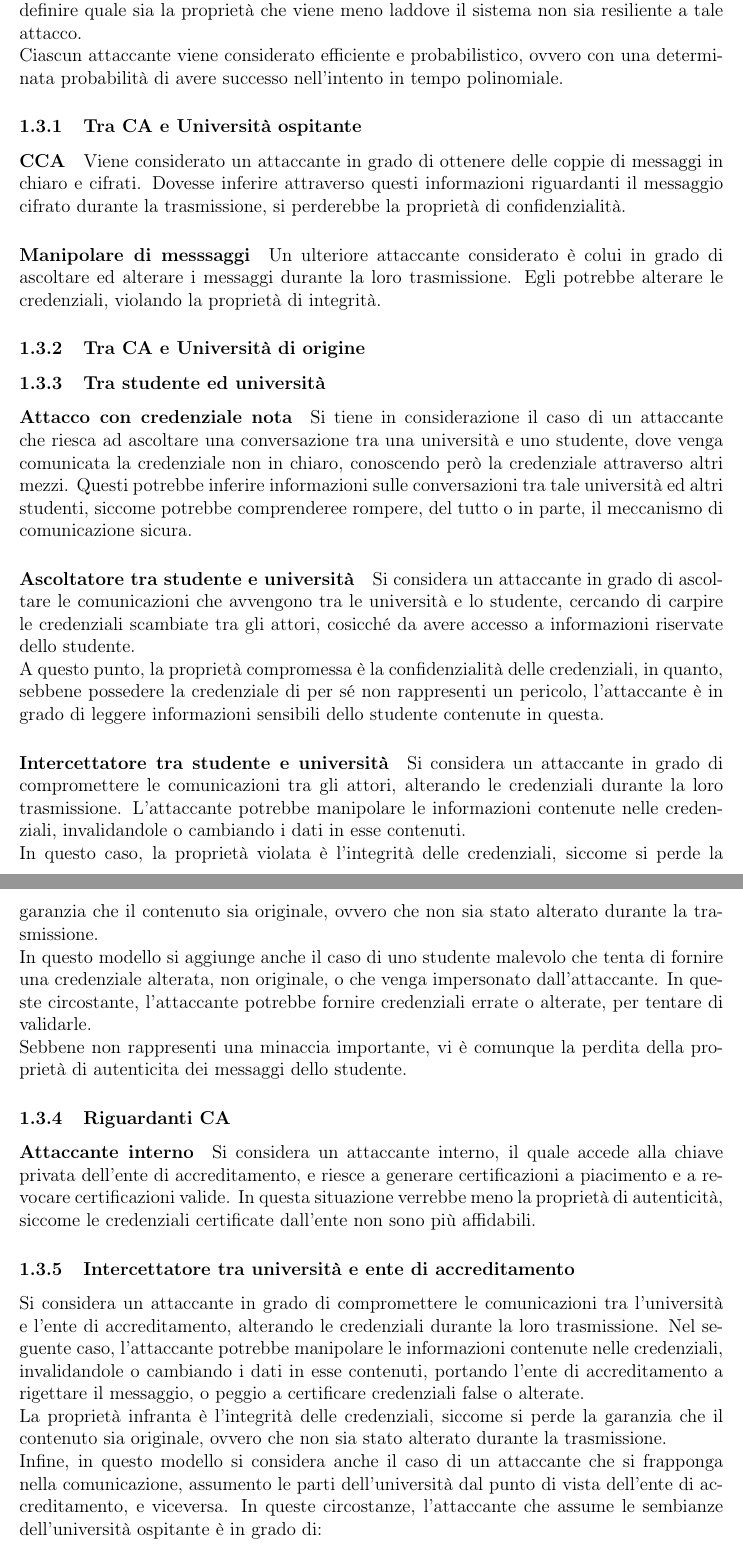
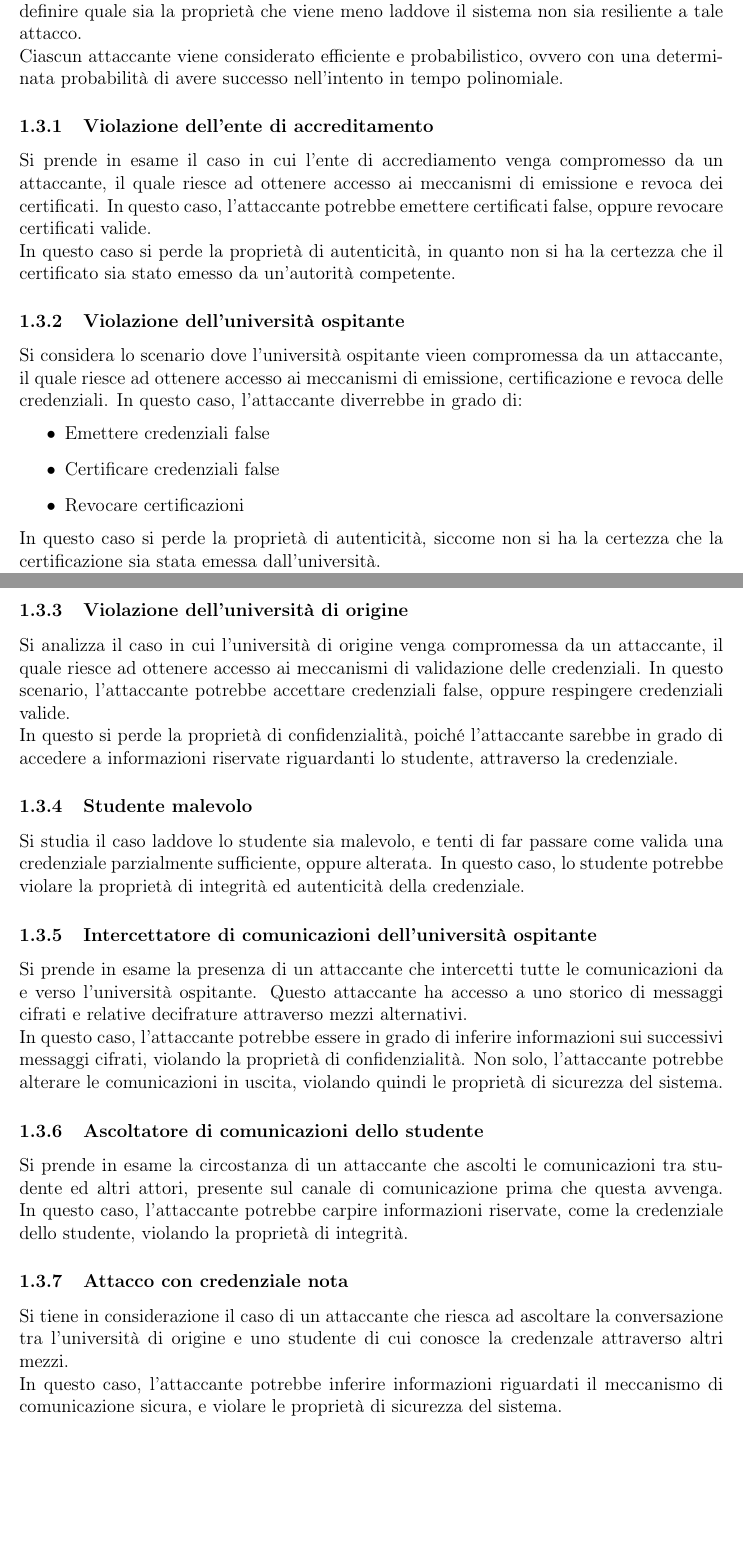
Before and after one commit to Dacu02/APS_project_G9, a LaTeX document (APS_project.tex): two parts of pages 5 and 6 of 10, joined at a grey line, cut so that both start at the same text, the shorter picture padded with empty space. Compiled offline with pdfLaTeX.

Commit message:
Fix fine WP1

```diff
--- a/APS_project.tex
+++ b/APS_project.tex
@@ -92,27 +96,27 @@ Le università devono attenersi a questo formato per assicurare l'interoperabili
 \subsection{Threat Model}
 Come threat model si considerano avversari in grado di compromettere il sistema in un determinato attacco, dipendente dalle risorse e capacità da essi possedute, andando a definire quale sia la proprietà che viene meno laddove il sistema non sia resiliente a tale attacco.
 \newline Ciascun attaccante viene considerato efficiente e probabilistico, ovvero con una determinata probabilità di avere successo nell'intento in tempo polinomiale.
-\subsubsection{Tra CA e Università ospitante}
-\paragraph{CCA} Viene considerato un attaccante in grado di ottenere delle coppie di messaggi in chiaro e cifrati. Dovesse inferire attraverso questi informazioni riguardanti il messaggio cifrato durante la trasmissione, si perderebbe la proprietà di confidenzialità.
-\paragraph{Manipolare di messsaggi} Un ulteriore attaccante considerato è colui in grado di ascoltare ed alterare i messaggi durante la loro trasmissione. Egli potrebbe alterare le credenziali, violando la proprietà di integrità.
-\subsubsection{Tra CA e Università di origine}
-\subsubsection{Tra studente ed università}
-\paragraph{Attacco con credenziale nota} Si tiene in considerazione il caso di un attaccante che riesca ad ascoltare una conversazione tra una università e uno studente, dove venga comunicata la credenziale non in chiaro, conoscendo però la credenziale attraverso altri mezzi. Questi potrebbe inferire informazioni sulle conversazioni tra tale università ed altri studenti, siccome potrebbe comprenderee rompere, del tutto o in parte, il meccanismo di comunicazione sicura.
-\paragraph{Ascoltatore tra studente e università} Si considera un attaccante in grado di ascoltare le comunicazioni che avvengono tra le università e lo studente, cercando di carpire le credenziali scambiate tra gli attori, cosicché da avere accesso a informazioni riservate dello studente.
-\newline A questo punto, la proprietà compromessa è la confidenzialità delle credenziali, in quanto, sebbene possedere la credenziale di per sé non rappresenti un pericolo, l'attaccante è in grado di leggere informazioni sensibili dello studente contenute in questa.
-\paragraph{Intercettatore tra studente e università} Si considera un attaccante in grado di compromettere le comunicazioni tra gli attori, alterando le credenziali durante la loro trasmissione. L'attaccante potrebbe manipolare le informazioni contenute nelle credenziali, invalidandole o cambiando i dati in esse contenuti.
-\newline In questo caso, la proprietà violata è l'integrità delle credenziali, siccome si perde la garanzia che il contenuto sia originale, ovvero che non sia stato alterato durante la trasmissione.
-\newline In questo modello si aggiunge anche il caso di uno studente malevolo che tenta di fornire una credenziale alterata, non originale, o che venga impersonato dall'attaccante. In queste circostante, l'attaccante potrebbe fornire credenziali errate o alterate, per tentare di validarle.
-\newline Sebbene non rappresenti una minaccia importante, vi è comunque la perdita della proprietà di autenticita dei messaggi dello studente.
-\subsubsection{Riguardanti CA}
-\paragraph{Attaccante interno} Si considera un attaccante interno, il quale accede alla chiave privata dell'ente di accreditamento, e riesce a generare certificazioni a piacimento e a revocare certificazioni valide.
-In questa situazione verrebbe meno la proprietà di autenticità, siccome le credenziali certificate dall'ente non sono più affidabili.
-% ------------------------------
-\subsubsection{Intercettatore tra università e ente di accreditamento} Si considera un attaccante in grado di compromettere le comunicazioni tra l'università e l'ente di accreditamento, alterando le credenziali durante la loro trasmissione. Nel seguente caso, l'attaccante potrebbe manipolare le informazioni contenute nelle credenziali, invalidandole o cambiando i dati in esse contenuti, portando l'ente di accreditamento a rigettare il messaggio, o peggio a certificare credenziali false o alterate.
-\newline La proprietà infranta è l'integrità delle credenziali, siccome si perde la garanzia che il contenuto sia originale, ovvero che non sia stato alterato durante la trasmissione.
-\newline Infine, in questo modello si considera anche il caso di un attaccante che si frapponga nella comunicazione, assumento le parti dell'università dal punto di vista dell'ente di accreditamento, e viceversa. In queste circostanze, l'attaccante che assume le sembianze dell'università ospitante è in grado di:
+\subsubsection{Violazione dell'ente di accreditamento}
+Si prende in esame il caso in cui l'ente di accrediamento venga compromesso da un attaccante, il quale riesce ad ottenere accesso ai meccanismi di emissione e revoca dei certificati. In questo caso, l'attaccante potrebbe emettere certificati false, oppure revocare certificati valide.
+\newline In questo caso si perde la proprietà di autenticità, in quanto non si ha la certezza che il certificato sia stato emesso da un'autorità competente.
+\subsubsection{Violazione dell'università ospitante}
+Si considera lo scenario dove l'università ospitante vieen compromessa da un attaccante, il quale riesce ad ottenere accesso ai meccanismi di emissione, certificazione e revoca delle credenziali. In questo caso, l'attaccante diverrebbe in grado di:
 \begin{itemize}
-    \item Alterare la credenziale, per ottenere una certificazione valida di una credenziale alterata
-    \item Bloccare la comunicazione, per evitare che l'università possa certificare una credenziale valida o revocare una certificazione
-    \item Revocare una certificazione valida
+    \item Emettere credenziali false
+    \item Certificare credenziali false
+    \item Revocare certificazioni
 \end{itemize}
+In questo caso si perde la proprietà di autenticità, siccome non si ha la certezza che la certificazione sia stata emessa dall'università.
+\subsubsection{Violazione dell'università di origine}
+Si analizza il caso in cui l'università di origine venga compromessa da un attaccante, il quale riesce ad ottenere accesso ai meccanismi di validazione delle credenziali. In questo scenario, l'attaccante potrebbe accettare credenziali false, oppure respingere credenziali valide.
+\newline In questo si perde la proprietà di confidenzialità, poiché l'attaccante sarebbe in grado di accedere a informazioni riservate riguardanti lo studente, attraverso la credenziale.
+\subsubsection{Studente malevolo}
+Si studia il caso laddove lo studente sia malevolo, e tenti di far passare come valida una credenziale parzialmente sufficiente, oppure alterata. In questo caso, lo studente potrebbe violare la proprietà di integrità ed autenticità della credenziale.
+\subsubsection{Intercettatore di comunicazioni dell'università ospitante}
+Si prende in esame la presenza di un attaccante che intercetti tutte le comunicazioni da e verso l'università ospitante. Questo attaccante ha accesso a uno storico di messaggi cifrati e relative decifrature attraverso mezzi alternativi.
+\newline In questo caso, l'attaccante potrebbe essere in grado di inferire informazioni sui successivi messaggi cifrati, violando la proprietà di confidenzialità. Non solo, l'attaccante potrebbe alterare le comunicazioni in uscita, violando quindi le proprietà di sicurezza del sistema.
+\subsubsection{Ascoltatore di comunicazioni dello studente}
+Si prende in esame la circostanza di un attaccante che ascolti le comunicazioni tra studente ed altri attori, presente sul canale di comunicazione prima che questa avvenga. In questo caso, l'attaccante potrebbe carpire informazioni riservate, come la credenziale dello studente, violando la proprietà di integrità.
+\subsubsection{Attacco con credenziale nota}
+Si tiene in considerazione il caso di un attaccante che riesca ad ascoltare la conversazione tra l'università di origine e uno studente di cui conosce la credenzale attraverso altri mezzi.
+\newline In questo caso, l'attaccante potrebbe inferire informazioni riguardati il meccanismo di comunicazione sicura, e violare le proprietà di sicurezza del sistema.
```
Also changed, not shown: usecase_1.eps, usecase_1.svg, APS_project.tex (36 more changed lines), 2 other files.
